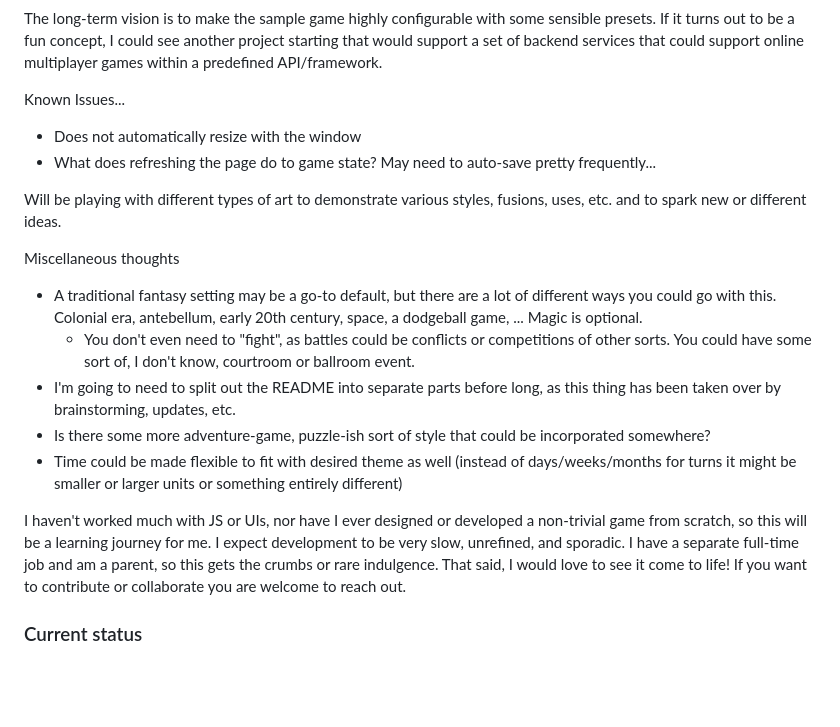
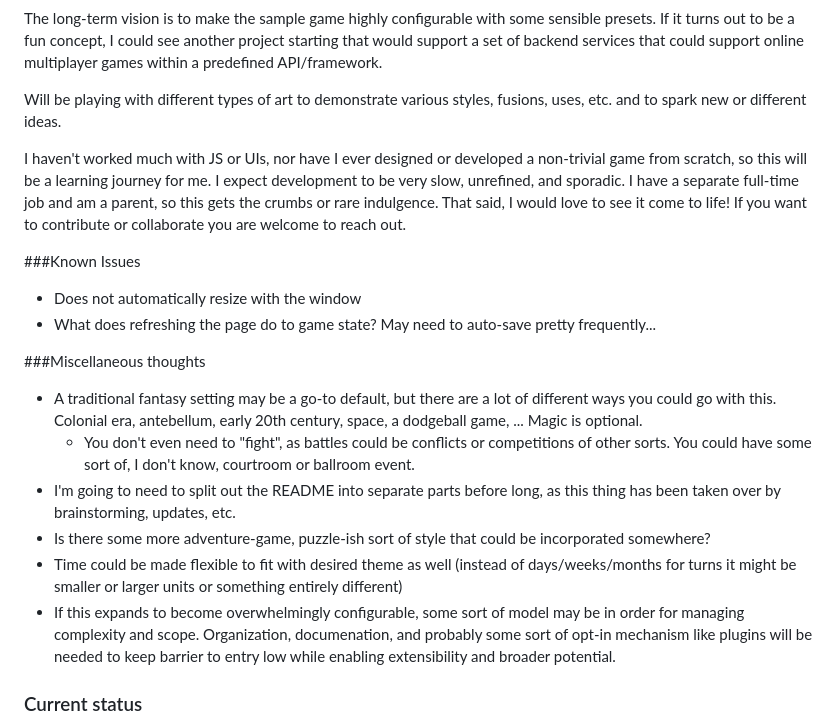
Before and after one commit to mckaygraybill/retnur, a Markdown page: README.md, the part around the change. GitHub-like rendering; blank space fills up the shorter version.

Commit message:
Another idea and some formatting

```diff
--- a/README.md
+++ b/README.md
@@ -47,22 +47,23 @@ After phase 9 I will take a step back and evaluate. Some ideas for future consid
 
 The long-term vision is to make the sample game highly configurable with some sensible presets. If it turns out to be a fun concept, I could see another project starting that would support a set of backend services that could support online multiplayer games within a predefined API/framework.
 
-Known Issues...
+Will be playing with different types of art to demonstrate various styles, fusions, uses, etc. and to spark new or different ideas.
+
+I haven't worked much with JS or UIs, nor have I ever designed or developed a non-trivial game from scratch, so this will be a learning journey for me. I expect development to be very slow, unrefined, and sporadic. I have a separate full-time job and am a parent, so this gets the crumbs or rare indulgence. That said, I would love to see it come to life! If you want to contribute or collaborate you are welcome to reach out.
+
+###Known Issues
 
 * Does not automatically resize with the window
 * What does refreshing the page do to game state? May need to auto-save pretty frequently...
 
-Will be playing with different types of art to demonstrate various styles, fusions, uses, etc. and to spark new or different ideas.
-
-Miscellaneous thoughts
+###Miscellaneous thoughts
 
 * A traditional fantasy setting may be a go-to default, but there are a lot of different ways you could go with this. Colonial era, antebellum, early 20th century, space, a dodgeball game, ... Magic is optional.
   * You don't even need to "fight", as battles could be conflicts or competitions of other sorts. You could have some sort of, I don't know, courtroom or ballroom event.
 * I'm going to need to split out the README into separate parts before long, as this thing has been taken over by brainstorming, updates, etc.
 * Is there some more adventure-game, puzzle-ish sort of style that could be incorporated somewhere?
 * Time could be made flexible to fit with desired theme as well (instead of days/weeks/months for turns it might be smaller or larger units or something entirely different)
-
-I haven't worked much with JS or UIs, nor have I ever designed or developed a non-trivial game from scratch, so this will be a learning journey for me. I expect development to be very slow, unrefined, and sporadic. I have a separate full-time job and am a parent, so this gets the crumbs or rare indulgence. That said, I would love to see it come to life! If you want to contribute or collaborate you are welcome to reach out.
+* If this expands to become overwhelmingly configurable, some sort of model may be in order for managing complexity and scope. Organization, documenation, and probably some sort of opt-in mechanism like plugins will be needed to keep barrier to entry low while enabling extensibility and broader potential.
 
 ### Current status
 * _Update 01/10/2025_: played with Text some more; searched for some copyright-free images to use; more ideation and readme updates
```
